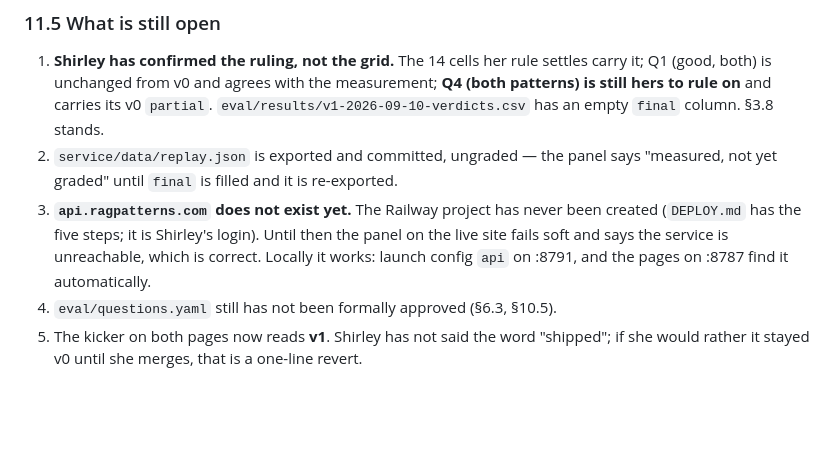
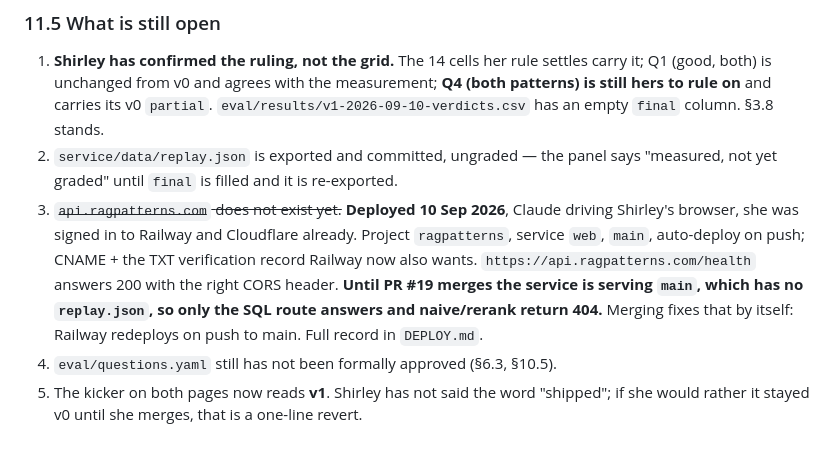
Before and after one commit to shhirl/ragpatterns, a Markdown page: HANDOFF.md, the part around the change. GitHub-like rendering; blank space fills up the shorter version.

```diff
--- a/HANDOFF.md
+++ b/HANDOFF.md
@@ -568,10 +568,13 @@ lands — restate it, or re-grade the predictions.
    has an empty `final` column. §3.8 stands.
 2. `service/data/replay.json` is exported and committed, ungraded — the panel says "measured, not
    yet graded" until `final` is filled and it is re-exported.
-3. **`api.ragpatterns.com` does not exist yet.** The Railway project has never been created
-   (`DEPLOY.md` has the five steps; it is Shirley's login). Until then the panel on the live site
-   fails soft and says the service is unreachable, which is correct. Locally it works: launch
-   config `api` on :8791, and the pages on :8787 find it automatically.
+3. ~~`api.ragpatterns.com` does not exist yet.~~ **Deployed 10 Sep 2026**, Claude driving
+   Shirley's browser, she was signed in to Railway and Cloudflare already. Project `ragpatterns`,
+   service `web`, `main`, auto-deploy on push; CNAME + the TXT verification record Railway now
+   also wants. `https://api.ragpatterns.com/health` answers 200 with the right CORS header.
+   **Until PR #19 merges the service is serving `main`, which has no `replay.json`, so only the
+   SQL route answers and naive/rerank return 404.** Merging fixes that by itself: Railway
+   redeploys on push to main. Full record in `DEPLOY.md`.
 4. `eval/questions.yaml` still has not been formally approved (§6.3, §10.5).
 5. The kicker on both pages now reads **v1**. Shirley has not said the word "shipped"; if she
    would rather it stayed v0 until she merges, that is a one-line revert.
```
Also changed, not shown: DEPLOY.md (+26 -1 lines).
